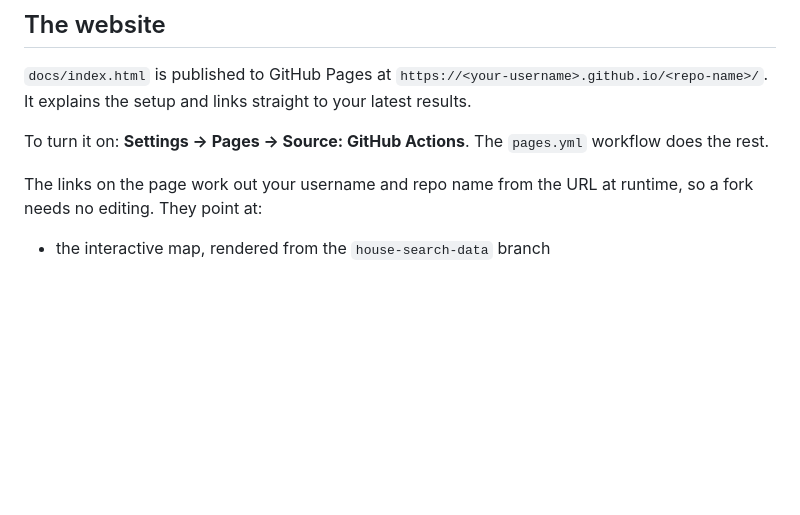
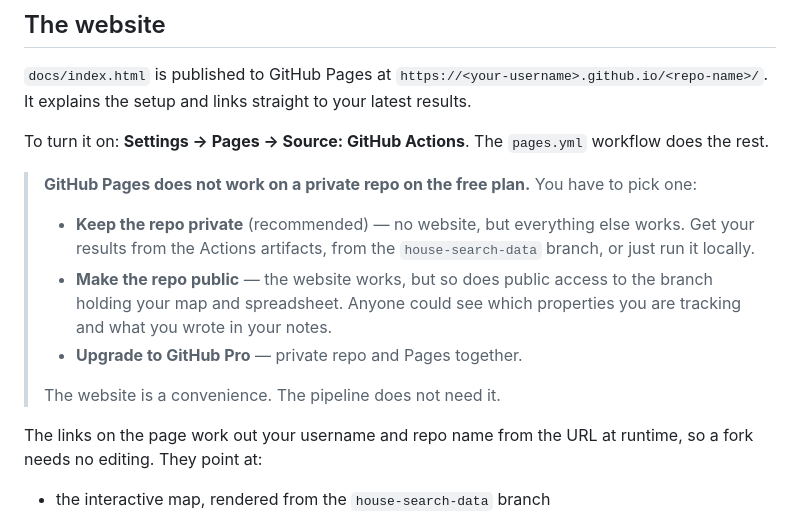
Before and after one commit to dcracknell/house_finder, a Markdown page: README.md, the part around the change. Rendered like a GitHub page; blank space fills up the shorter version.

Commit message:
Note the Pages limitation on private repos
GitHub Pages is not available for private repositories on the free plan, so
publishing the website means either making the repo public - which also
exposes the branch holding the map, spreadsheet and notes - or upgrading.
Spell out the trade-off rather than letting the Pages workflow fail silently.

Co-Authored-By: Claude Opus 5 <noreply@anthropic.com>

```diff
--- a/README.md
+++ b/README.md
@@ -224,6 +224,19 @@ links straight to your latest results.
 To turn it on: **Settings → Pages → Source: GitHub Actions**. The `pages.yml`
 workflow does the rest.
 
+> **GitHub Pages does not work on a private repo on the free plan.** You have
+> to pick one:
+>
+> - **Keep the repo private** (recommended) — no website, but everything else
+>   works. Get your results from the Actions artifacts, from the
+>   `house-search-data` branch, or just run it locally.
+> - **Make the repo public** — the website works, but so does public access to
+>   the branch holding your map and spreadsheet. Anyone could see which
+>   properties you are tracking and what you wrote in your notes.
+> - **Upgrade to GitHub Pro** — private repo and Pages together.
+>
+> The website is a convenience. The pipeline does not need it.
+
 The links on the page work out your username and repo name from the URL at
 runtime, so a fork needs no editing. They point at:
 
```
